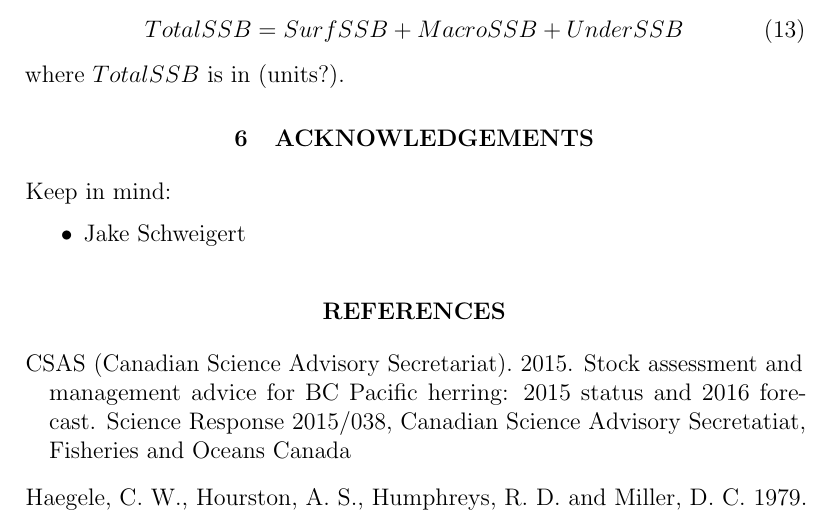
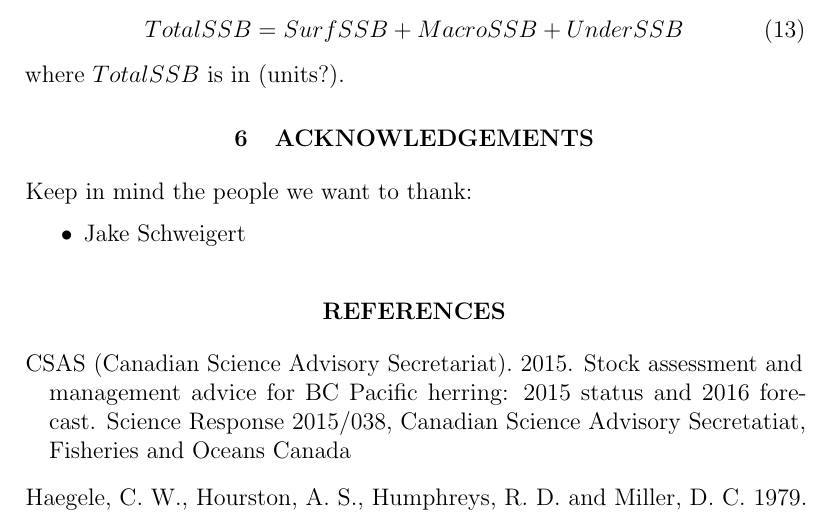
Before and after one commit to jaclyncleary/HerringSpawnDocumentation, a LaTeX document (SpawnIndex.tex): part of page 13 of 14, cut so that both start at the same text. Compiled offline with pdfLaTeX.

Commit message:
Not sure why this got reverted
The last commit seems to have reverted some of my edits to the .tex on
my local machine -- why?!

```diff
--- a/SpawnIndex.tex
+++ b/SpawnIndex.tex
@@ -268,7 +268,7 @@ where $TotalSSB$ is in (units?).
 
 \section{ACKNOWLEDGEMENTS}
 
-Keep in mind:
+Keep in mind the people we want to thank:
 \begin{itemize}
 \item Jake Schweigert
 \end{itemize}
```
Also changed, not shown: 2 other files.
